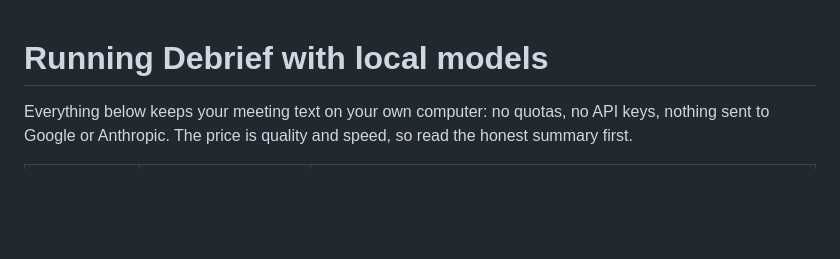
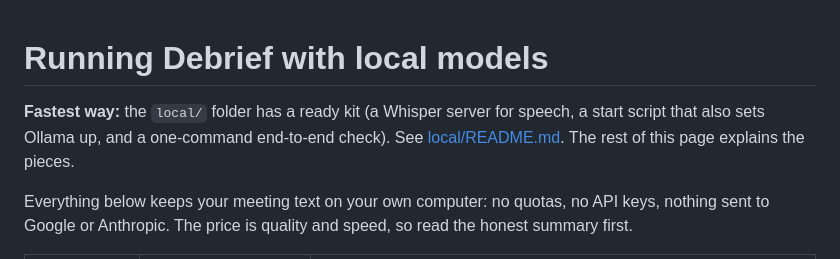
Before and after one commit to devshrawin/Debrief, a Markdown page: docs/LOCAL.md, the part around the change. Rendered like a GitHub page; blank space fills up the shorter version.

```diff
--- a/docs/LOCAL.md
+++ b/docs/LOCAL.md
@@ -1,4 +1,6 @@
 # Running Debrief with local models
+
+**Fastest way:** the `local/` folder has a ready kit (a Whisper server for speech, a start script that also sets Ollama up, and a one-command end-to-end check). See [local/README.md](../local/README.md). The rest of this page explains the pieces.
 
 Everything below keeps your meeting text on your own computer: no quotas, no API keys, nothing sent to Google or Anthropic. The price is quality and speed, so read the honest summary first.
 
```
Also changed, not shown: local/README.md (+2 -2 lines).
